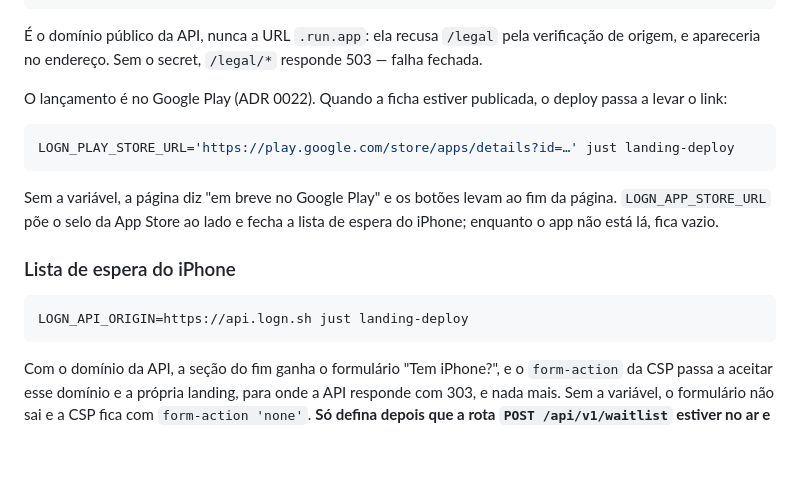
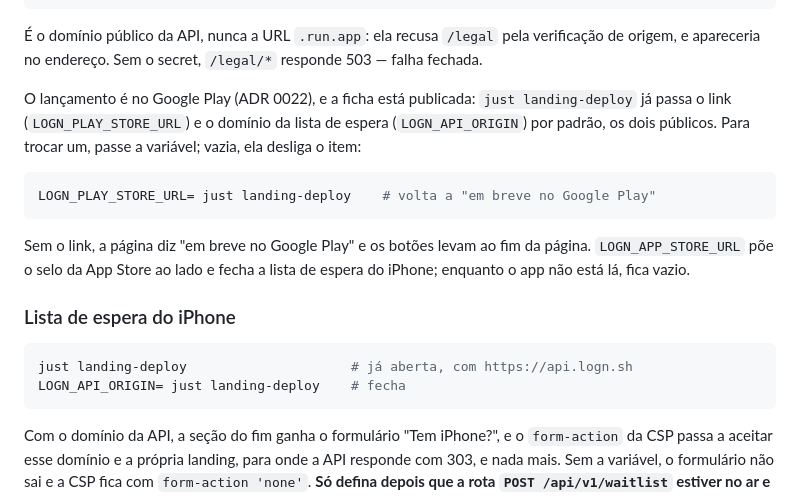
Before and after one commit to josecleiton/logn, a Markdown page: landing/README.md, the part around the change. GitHub-like rendering; blank space fills up the shorter version.

Commit message:
build(landing): deploy with the Play link and the waitlist by default
just landing-deploy now passes LOGN_PLAY_STORE_URL and LOGN_API_ORIGIN,
the two public values the live page runs with. Without them a deploy
put "coming soon" back on the Google Play buttons and closed the iPhone
waitlist. Setting either one empty still turns that item off.

Co-Authored-By: Claude Opus 5.5 (1M context) <noreply@anthropic.com>

````diff
--- a/landing/README.md
+++ b/landing/README.md
@@ -47,21 +47,24 @@ just landing-legal-origin https://api.logn.sh   # → secret LEGAL_ORIGIN do Wor
 É o domínio público da API, nunca a URL `.run.app`: ela recusa `/legal` pela verificação
 de origem, e apareceria no endereço. Sem o secret, `/legal/*` responde 503 — falha fechada.
 
-O lançamento é no Google Play (ADR 0022). Quando a ficha estiver publicada, o deploy
-passa a levar o link:
+O lançamento é no Google Play (ADR 0022), e a ficha está publicada: `just landing-deploy`
+já passa o link (`LOGN_PLAY_STORE_URL`) e o domínio da lista de espera
+(`LOGN_API_ORIGIN`) por padrão, os dois públicos. Para trocar um, passe a variável; vazia,
+ela desliga o item:
 
 ```sh
-LOGN_PLAY_STORE_URL='https://play.google.com/store/apps/details?id=…' just landing-deploy
+LOGN_PLAY_STORE_URL= just landing-deploy    # volta a "em breve no Google Play"
 ```
 
-Sem a variável, a página diz "em breve no Google Play" e os botões levam ao fim da
+Sem o link, a página diz "em breve no Google Play" e os botões levam ao fim da
 página. `LOGN_APP_STORE_URL` põe o selo da App Store ao lado e fecha a lista de espera
 do iPhone; enquanto o app não está lá, fica vazio.
 
 ### Lista de espera do iPhone
 
 ```sh
-LOGN_API_ORIGIN=https://api.logn.sh just landing-deploy
+just landing-deploy                     # já aberta, com https://api.logn.sh
+LOGN_API_ORIGIN= just landing-deploy    # fecha
 ```
 
 Com o domínio da API, a seção do fim ganha o formulário "Tem iPhone?", e o `form-action`
````
